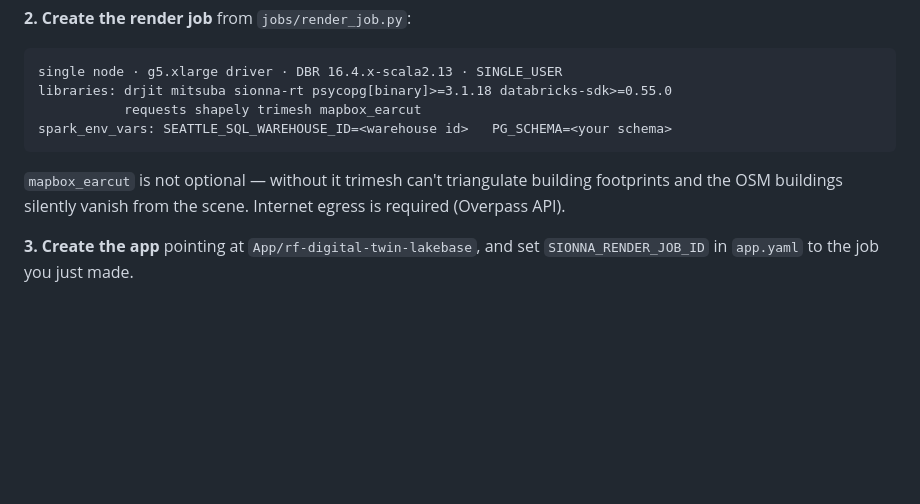
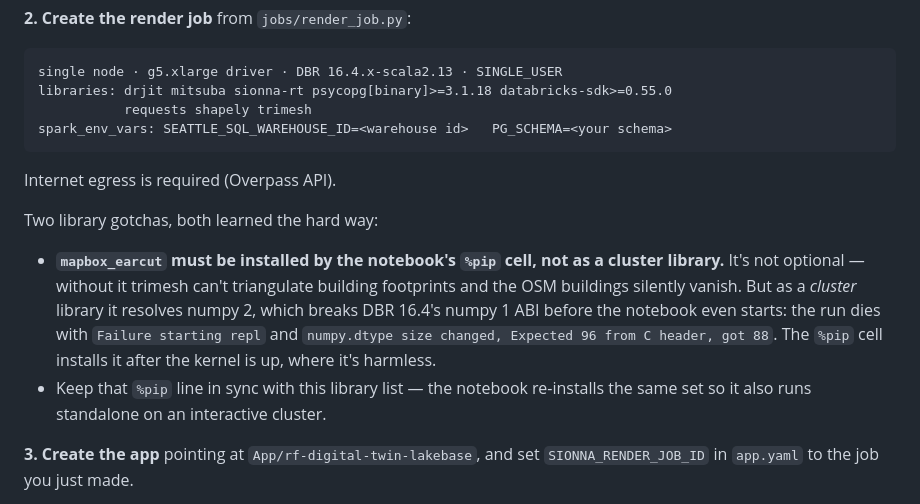
Before and after one commit to razibayati24/sionna_simulation, a Markdown page: README.md, the part around the change. Drawn GitHub-style; blank space fills up the shorter version.

Commit message:
Document the mapbox_earcut / numpy-2 cluster-library trap
Installing mapbox_earcut as a cluster library resolves numpy 2, which breaks
DBR 16.4's numpy 1 ABI before the notebook starts — the run dies with "Failure
starting repl" and "numpy.dtype size changed, Expected 96 ... got 88". It has to
come from the notebook's %pip cell instead, after the kernel is up. Hit this on
the first real render run; corrected the documented job spec to match.

Co-authored-by: Isaac

````diff
--- a/README.md
+++ b/README.md
@@ -299,12 +299,22 @@ renders S1–S7 into the cache. It's idempotent — re-running only renders what
 ```
 single node · g5.xlarge driver · DBR 16.4.x-scala2.13 · SINGLE_USER
 libraries: drjit mitsuba sionna-rt psycopg[binary]>=3.1.18 databricks-sdk>=0.55.0
-           requests shapely trimesh mapbox_earcut
+           requests shapely trimesh
 spark_env_vars: SEATTLE_SQL_WAREHOUSE_ID=<warehouse id>   PG_SCHEMA=<your schema>
 ```
 
-`mapbox_earcut` is not optional — without it trimesh can't triangulate building footprints and the
-OSM buildings silently vanish from the scene. Internet egress is required (Overpass API).
+Internet egress is required (Overpass API).
+
+Two library gotchas, both learned the hard way:
+
+- **`mapbox_earcut` must be installed by the notebook's `%pip` cell, not as a cluster library.**
+  It's not optional — without it trimesh can't triangulate building footprints and the OSM
+  buildings silently vanish. But as a *cluster* library it resolves numpy 2, which breaks DBR
+  16.4's numpy 1 ABI before the notebook even starts: the run dies with
+  `Failure starting repl` and `numpy.dtype size changed, Expected 96 from C header, got 88`.
+  The `%pip` cell installs it after the kernel is up, where it's harmless.
+- Keep that `%pip` line in sync with this library list — the notebook re-installs the same set so
+  it also runs standalone on an interactive cluster.
 
 **3. Create the app** pointing at `App/rf-digital-twin-lakebase`, and set `SIONNA_RENDER_JOB_ID` in
 `app.yaml` to the job you just made.
````
Also changed, not shown: App/rf-digital-twin-lakebase/README.md (+3 -1 lines).
